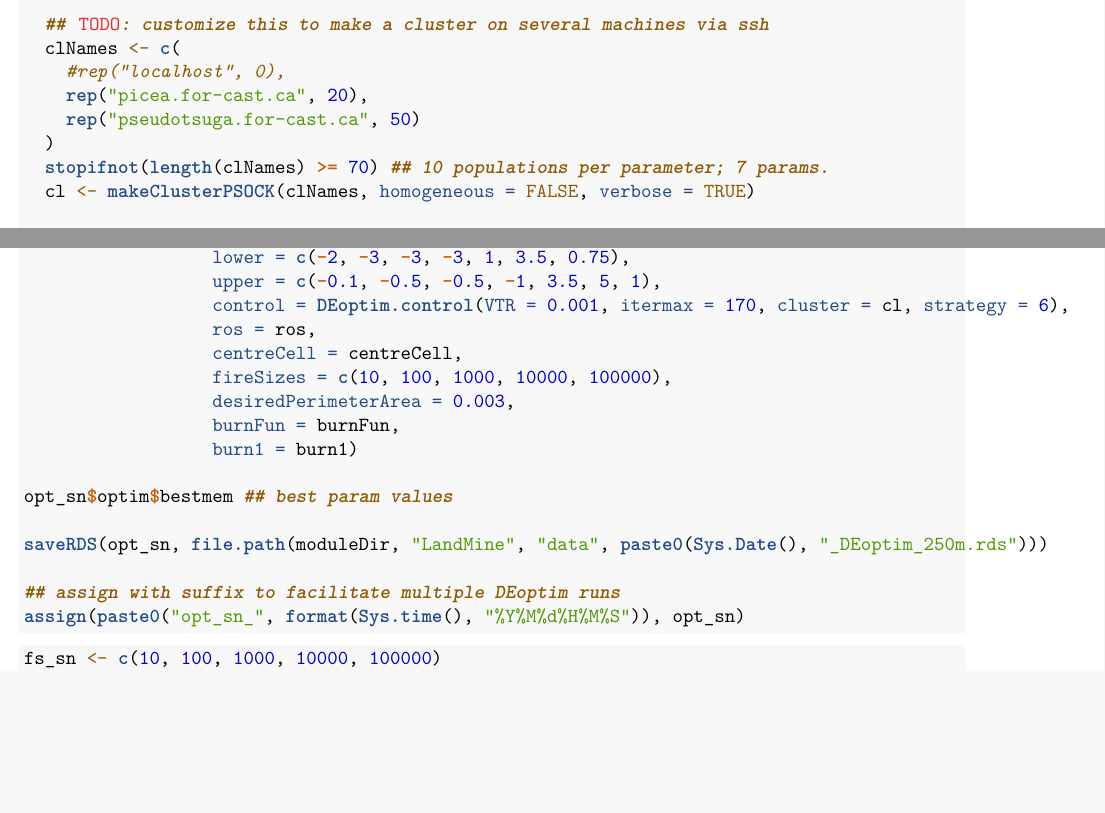
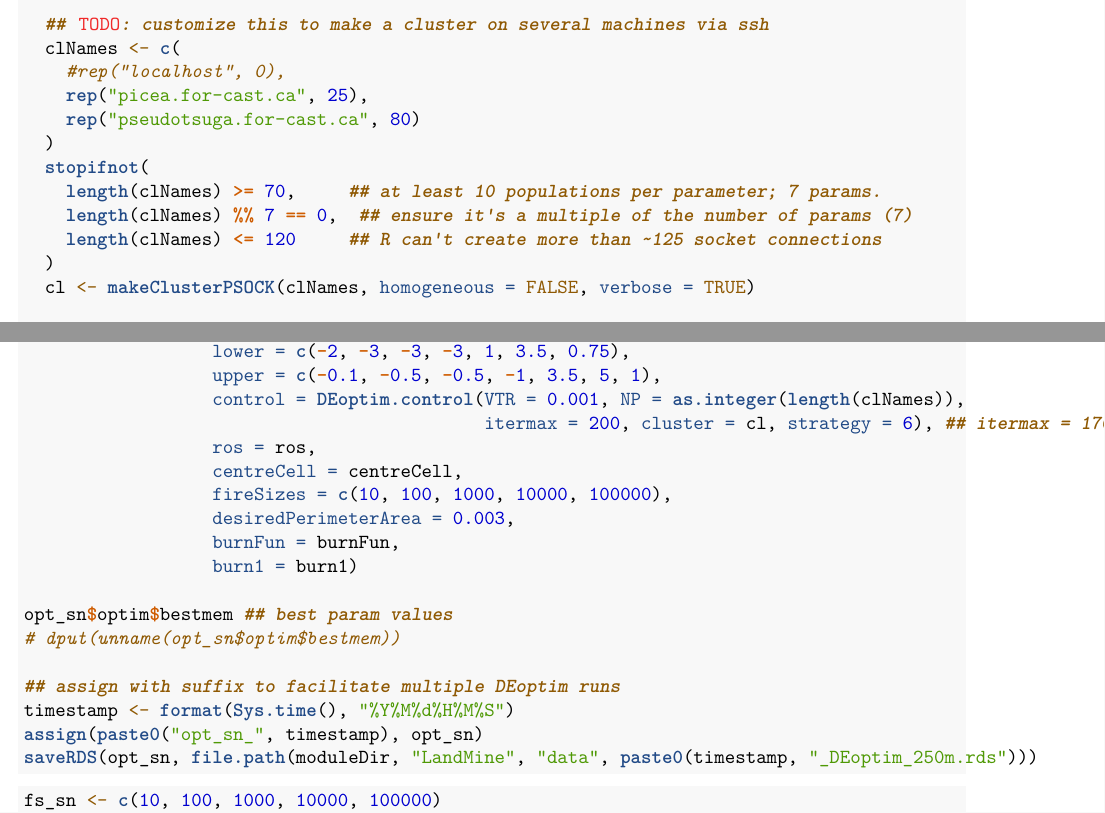
Before and after one commit to PredictiveEcology/LandMine, an R Markdown document (LandMine.Rmd): two parts of pages 7 and 8 of 13, joined at a grey line, cut so that both start at the same text, the shorter picture padded with empty space. Rendered offline with R 4.5, knitr and Pandoc, then LaTeX, with nearby package versions; some code elsewhere in the file could not run offline; common packages that the code uses without loading them are loaded.

Commit message:
testing LandMine - fixed intermittent issue with burn/spread2

````diff
--- a/LandMine.Rmd
+++ b/LandMine.Rmd
@@ -336,10 +341,14 @@ if (Sys.info()["sysname"] == "Windows") {
   ## TODO: customize this to make a cluster on several machines via ssh
   clNames <- c(
     #rep("localhost", 0),
-    rep("picea.for-cast.ca", 20),
-    rep("pseudotsuga.for-cast.ca", 50)
+    rep("picea.for-cast.ca", 25),
+    rep("pseudotsuga.for-cast.ca", 80)
   )
-  stopifnot(length(clNames) >= 70) ## 10 populations per parameter; 7 params.
+  stopifnot(
+    length(clNames) >= 70,     ## at least 10 populations per parameter; 7 params.
+    length(clNames) %% 7 == 0,  ## ensure it's a multiple of the number of params (7)
+    length(clNames) <= 120     ## R can't create more than ~125 socket connections
+  )
   cl <- makeClusterPSOCK(clNames, homogeneous = FALSE, verbose = TRUE)
 
   clusterSetRNGStream(cl, sample(1e8, 1))
@@ -363,7 +372,8 @@
 opt_sn <- DEoptim(fitSN,
                   lower = c(-2, -3, -3, -3, 1, 3.5, 0.75),
                   upper = c(-0.1, -0.5, -0.5, -1, 3.5, 5, 1),
-                  control = DEoptim.control(VTR = 0.001, itermax = 170, cluster = cl, strategy = 6),
+                  control = DEoptim.control(VTR = 0.001, NP = as.integer(length(clNames)),
+                                            itermax = 200, cluster = cl, strategy = 6), ## itermax = 170
                   ros = ros,
                   centreCell = centreCell,
                   fireSizes = c(10, 100, 1000, 10000, 100000),
@@ -372,11 +382,12 @@ opt_sn <- DEoptim(fitSN,
                   burn1 = burn1)
 
 opt_sn$optim$bestmem ## best param values
-
-saveRDS(opt_sn, file.path(moduleDir, "LandMine", "data", paste0(Sys.Date(), "_DEoptim_250m.rds")))
+# dput(unname(opt_sn$optim$bestmem))
 
 ## assign with suffix to facilitate multiple DEoptim runs
-assign(paste0("opt_sn_", format(Sys.time(), "%Y%M%d%H%M%S")), opt_sn)
+timestamp <- format(Sys.time(), "%Y%M%d%H%M%S")
+assign(paste0("opt_sn_", timestamp), opt_sn)
+saveRDS(opt_sn, file.path(moduleDir, "LandMine", "data", paste0(timestamp, "_DEoptim_250m.rds")))
 ```
 
 ```{r fitSn}
````
Also changed, not shown: LandMine.R (+13 -4 lines), R/burn.R (+2 -1 lines), LandMine.Rmd (15 more changed lines).
